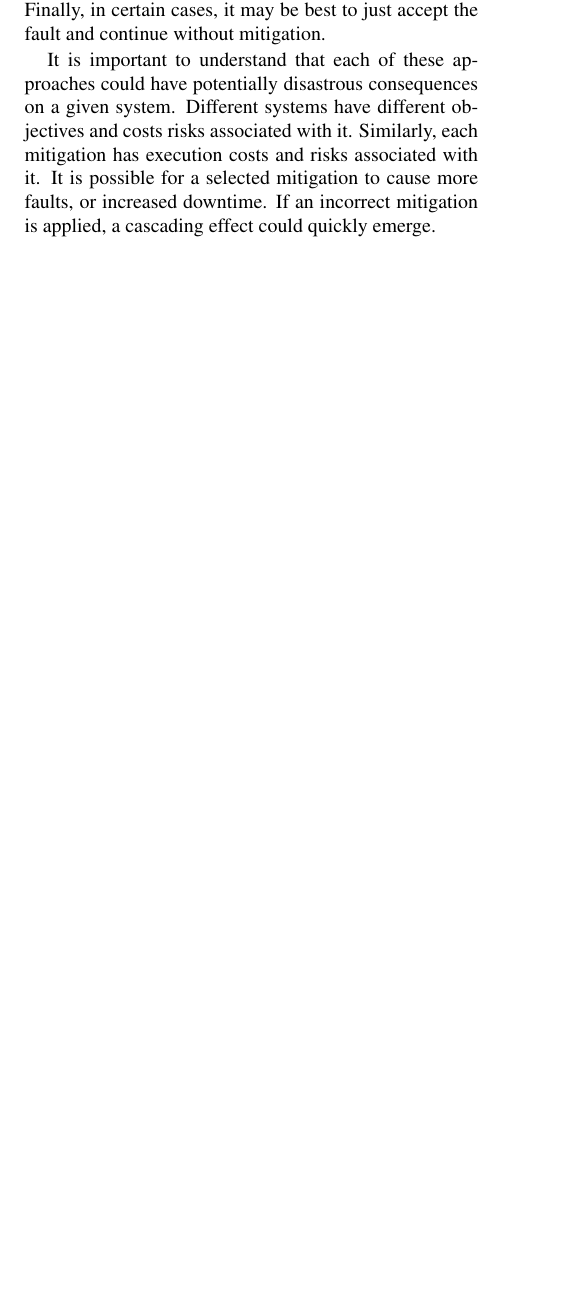
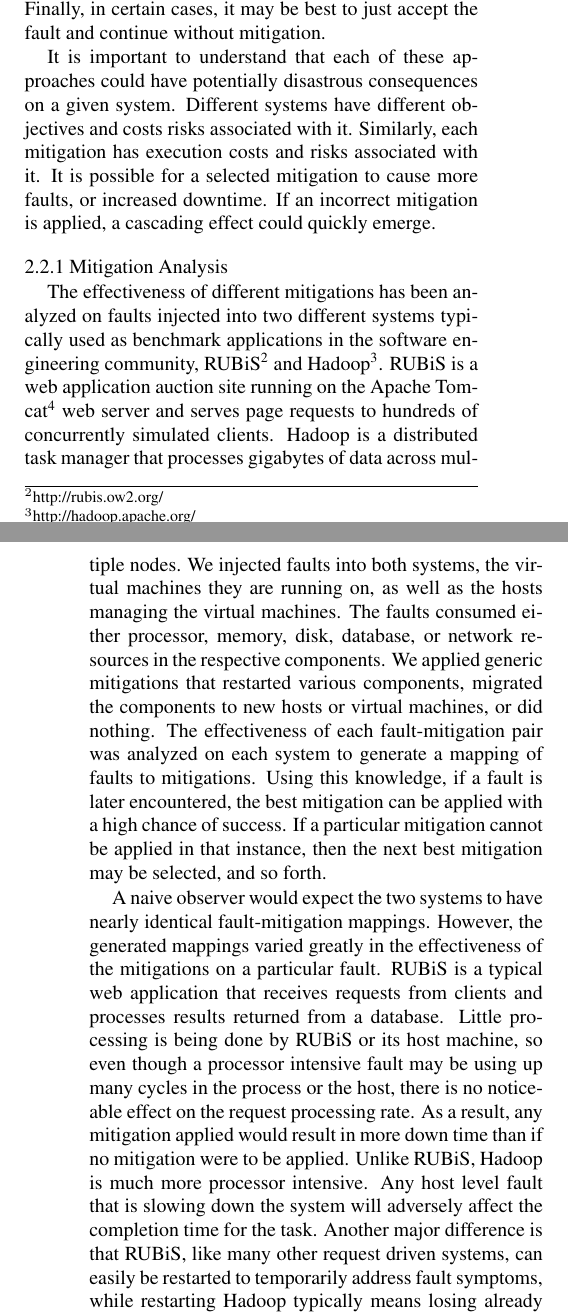
Before and after one commit to thedancomplex/iccas2012-hubo-mitigation, a LaTeX document (dlofaro_klynch_ICCAS2012.tex, which reads background.tex): part of one column of page 3 of 5 before the commit and two parts of the columns of pages 3 and 4 of 6 after it, the two joined at a grey line, cut so that both start at the same text, the shorter picture padded with empty space. Compiled offline with pdfLaTeX.

Commit message:
updated background to include mitigation analysis discussion

```diff
--- a/background.tex
+++ b/background.tex
@@ -41,4 +41,12 @@ Generally, when a fault is encountered there are several approaches that can be
 
 It is important to understand that each of these approaches could have potentially disastrous consequences on a given system. Different systems have different objectives and costs risks associated with it. Similarly, each mitigation has execution costs and risks associated with it. It is possible for a selected mitigation to cause more faults, or increased downtime. If an incorrect mitigation is applied, a cascading effect could quickly emerge.
 
+\subsubsection{Mitigation Analysis}
+\label{ssub:mitigation_analysis}
+The effectiveness of different mitigations has been analyzed on faults injected into two different systems typically used as benchmark applications in the software engineering community, RUBiS\footnote{http://rubis.ow2.org/} and Hadoop\footnote{http://hadoop.apache.org/}. RUBiS is a web application auction site running on the Apache Tomcat\footnote{http://tomcat.apache.org/} web server and serves page requests to hundreds of concurrently simulated clients. Hadoop is a distributed task manager that processes gigabytes of data across multiple nodes. We injected faults into both systems, the virtual machines they are running on, as well as the hosts managing the virtual machines. The faults consumed either processor, memory, disk, database, or network resources in the respective components. We applied generic mitigations that restarted various components, migrated the components to new hosts or virtual machines, or did nothing. The effectiveness of each fault-mitigation pair was analyzed on each system to generate a mapping of faults to mitigations. Using this knowledge, if a fault is later encountered, the best mitigation can be applied with a high chance of success. If a particular mitigation cannot be applied in that instance, then the next best mitigation may be selected, and so forth.
+
 % When an anomaly occurs, multiple mitigations may be triggered at once. For instance, if a hardware failure is detected on a host, all process should be migrated to another machine and diagnostic utilities should be run on the machine.
+
+A naive observer would expect the two systems to have nearly identical fault-mitigation mappings. However, the generated mappings varied greatly in the effectiveness of the mitigations on a particular fault. RUBiS is a typical web application that receives requests from clients and processes results returned from a database. Little processing is being done by RUBiS or its host machine, so even though a processor intensive fault may be using up many cycles in the process or the host, there is no noticeable effect on the request processing rate. As a result, any mitigation applied would result in more down time than if no mitigation were to be applied. Unlike RUBiS, Hadoop is much more processor intensive. Any host level fault that is slowing down the system will adversely affect the completion time for the task. Another major difference is that RUBiS, like many other request driven systems, can easily be restarted to temporarily address fault symptoms, while restarting Hadoop typically means losing already processed results.
+
+The generated fault-mitigation mappings for the two systems offer insight into their respective natures. On the surface, both software systems operate like typical servers, waiting for requests or tasks, and processing them in a timely fashion. However, the way the requests are handled results in faults manifesting in different ways. Even though a fault may be detected, the obvious mitigation is not always the best. This approach to mitigation analysis, will offer valuable insight into the true effectiveness of mitigations when faults occur in Hubo.
```
